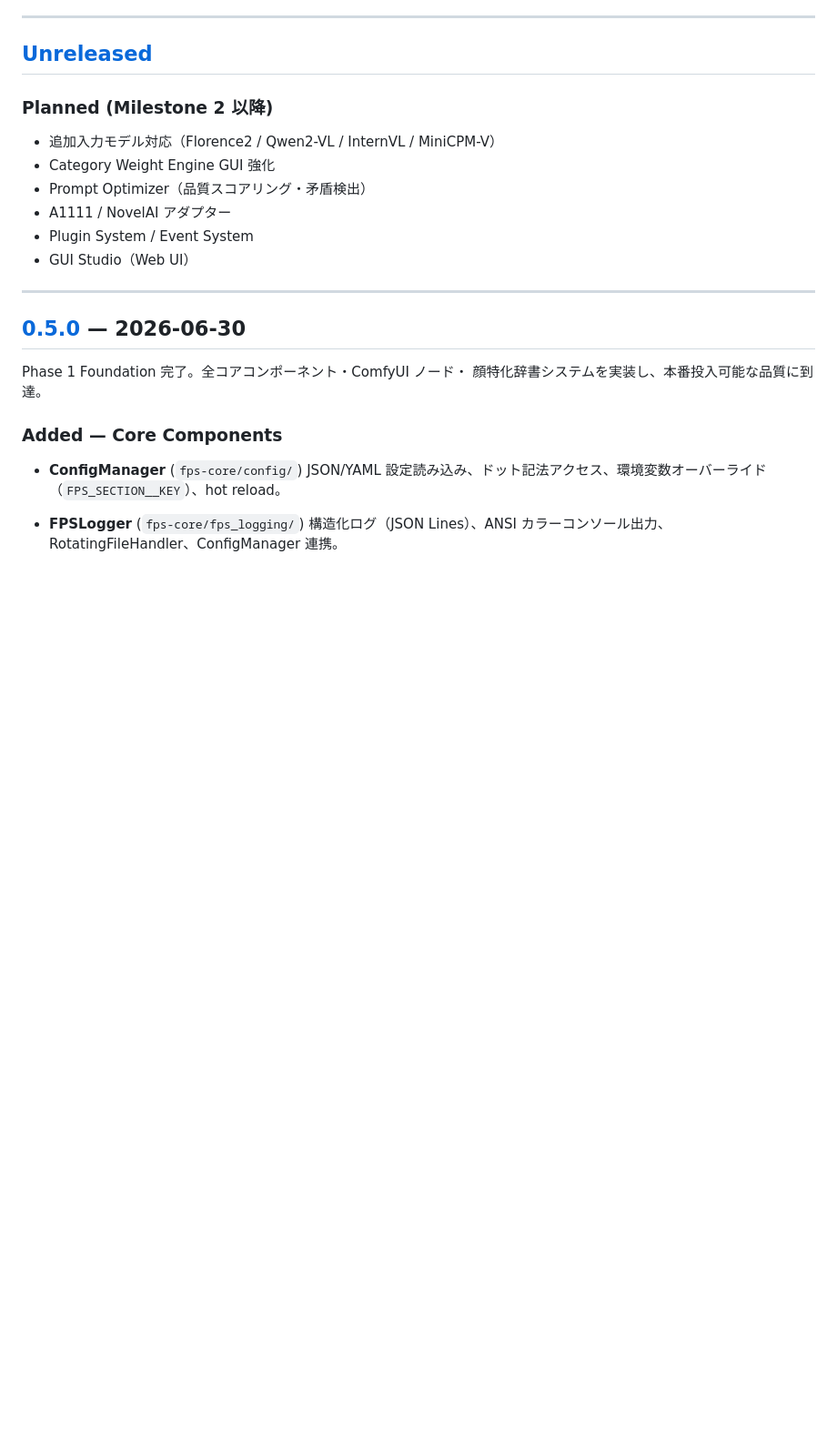
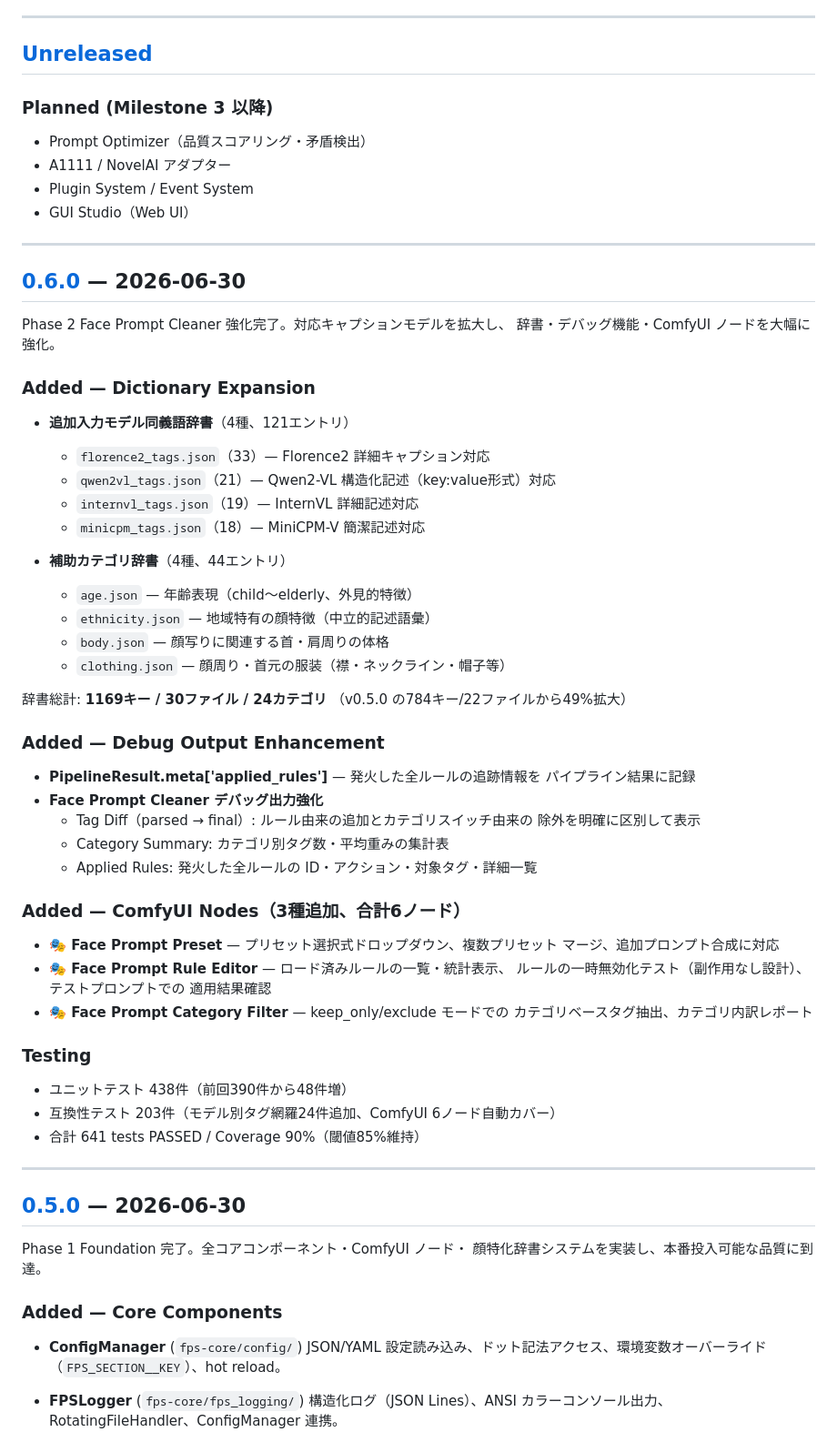
Before and after one commit to glasssoundforest-lab/Face-Prompt-Studio, a Markdown page: CHANGELOG.md, the part around one of its changes. Shown at 91% size. Rendered like a GitHub page; blank space fills up the shorter version.

Commit message:
chore(M2): v0.6.0 リリース準備
CHANGELOG.md:
  v0.6.0 セクション追加（辞書拡張・デバッグ強化・ComfyUIノード3種詳細）
  リンク参照を v0.5.0 → v0.6.0 比較に更新

README.md:
  v0.6.0 ステータスに更新
  テスト数: 641件（438 unit + 203 compat）
  辞書: 24カテゴリ・1169キー
  ComfyUIノード: 6種（Preset/RuleEditor/CategoryFilter追加分を明記）
  開発フェーズ表: Phase 2 を完了に更新

641 tests PASSED / Coverage 90% / Smoke 10/10 / Quality 3/3

```diff
--- a/CHANGELOG.md
+++ b/CHANGELOG.md
@@ -7,13 +7,61 @@ Format: [Semantic Versioning](https://semver.org/)
 
 ## [Unreleased]
 
-### Planned (Milestone 2 以降)
-- 追加入力モデル対応（Florence2 / Qwen2-VL / InternVL / MiniCPM-V）
-- Category Weight Engine GUI 強化
+### Planned (Milestone 3 以降)
 - Prompt Optimizer（品質スコアリング・矛盾検出）
 - A1111 / NovelAI アダプター
 - Plugin System / Event System
 - GUI Studio（Web UI）
+
+---
+
+## [0.6.0] — 2026-06-30
+
+Phase 2 Face Prompt Cleaner 強化完了。対応キャプションモデルを拡大し、
+辞書・デバッグ機能・ComfyUI ノードを大幅に強化。
+
+### Added — Dictionary Expansion
+
+- **追加入力モデル同義語辞書**（4種、121エントリ）
+  - `florence2_tags.json`（33）— Florence2 詳細キャプション対応
+  - `qwen2vl_tags.json`（21）— Qwen2-VL 構造化記述（key:value形式）対応
+  - `internvl_tags.json`（19）— InternVL 詳細記述対応
+  - `minicpm_tags.json`（18）— MiniCPM-V 簡潔記述対応
+
+- **補助カテゴリ辞書**（4種、44エントリ）
+  - `age.json` — 年齢表現（child〜elderly、外見的特徴）
+  - `ethnicity.json` — 地域特有の顔特徴（中立的記述語彙）
+  - `body.json` — 顔写りに関連する首・肩周りの体格
+  - `clothing.json` — 顔周り・首元の服装（襟・ネックライン・帽子等）
+
+辞書総計: **1169キー / 30ファイル / 24カテゴリ**
+（v0.5.0 の784キー/22ファイルから49%拡大）
+
+### Added — Debug Output Enhancement
+
+- **PipelineResult.meta['applied_rules']** — 発火した全ルールの追跡情報を
+  パイプライン結果に記録
+- **Face Prompt Cleaner デバッグ出力強化**
+  - Tag Diff（parsed → final）: ルール由来の追加とカテゴリスイッチ由来の
+    除外を明確に区別して表示
+  - Category Summary: カテゴリ別タグ数・平均重みの集計表
+  - Applied Rules: 発火した全ルールの ID・アクション・対象タグ・詳細一覧
+
+### Added — ComfyUI Nodes（3種追加、合計6ノード）
+
+- **🎭 Face Prompt Preset** — プリセット選択式ドロップダウン、複数プリセット
+  マージ、追加プロンプト合成に対応
+- **🎭 Face Prompt Rule Editor** — ロード済みルールの一覧・統計表示、
+  ルールの一時無効化テスト（副作用なし設計）、テストプロンプトでの
+  適用結果確認
+- **🎭 Face Prompt Category Filter** — keep_only/exclude モードでの
+  カテゴリベースタグ抽出、カテゴリ内訳レポート
+
+### Testing
+
+- ユニットテスト 438件（前回390件から48件増）
+- 互換性テスト 203件（モデル別タグ網羅24件追加、ComfyUI 6ノード自動カバー）
+- 合計 641 tests PASSED / Coverage 90%（閾値85%維持）
 
 ---
 
```
Also changed, not shown: other parts of CHANGELOG.md (+2 -1 lines), README.md (+12 -9 lines).
